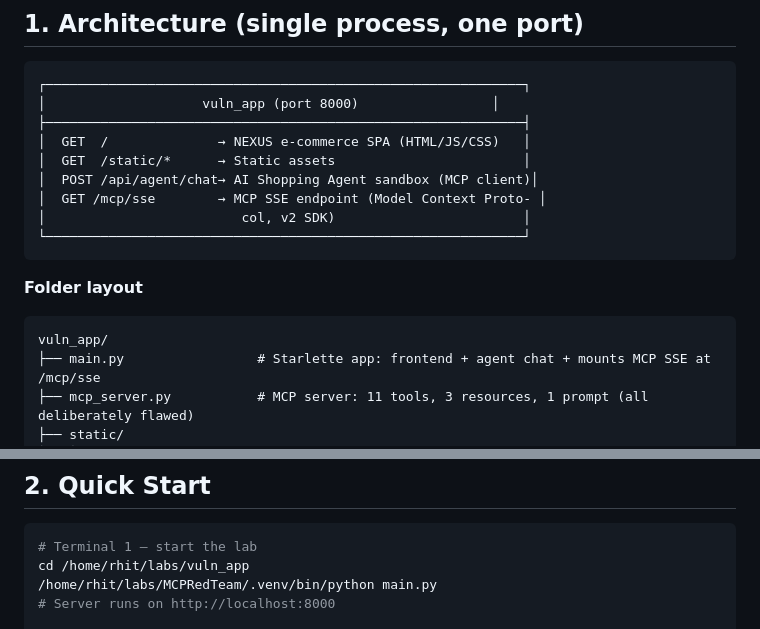
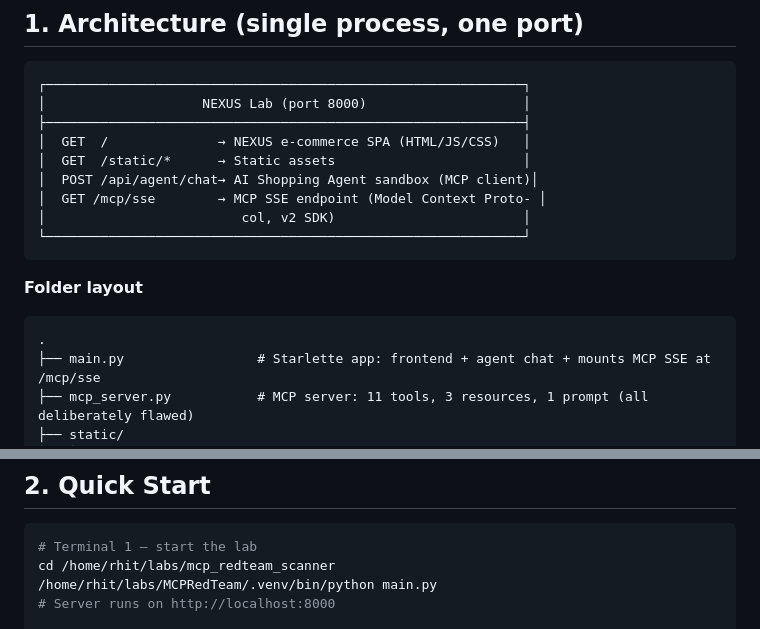
Before and after one commit to RhitShukla/mcp_redteam_scanner, a Markdown page: README.md, 2 parts joined by grey strips. Rendered like a GitHub page.

Commit message:
Final cleanup: convert to standalone NEXUS app repo

````diff
--- a/README.md
+++ b/README.md
@@ -10,7 +10,7 @@ A complete, professor-ready demo environment: a **good-looking e-commerce storef
 
 ```
 ┌─────────────────────────────────────────────────────────────┐
-│                    vuln_app (port 8000)                 │
+│                    NEXUS Lab (port 8000)                    │
 ├─────────────────────────────────────────────────────────────┤
 │  GET  /              → NEXUS e-commerce SPA (HTML/JS/CSS)   │
 │  GET  /static/*      → Static assets                        │
@@ -23,7 +23,7 @@ A complete, professor-ready demo environment: a **good-looking e-commerce storef
 **Folder layout**
 
 ```
-vuln_app/
+.
 ├── main.py                 # Starlette app: frontend + agent chat + mounts MCP SSE at /mcp/sse
 ├── mcp_server.py           # MCP server: 11 tools, 3 resources, 1 prompt (all deliberately flawed)
 ├── static/
@@ -40,7 +40,7 @@ vuln_app/
 
 ```bash
 # Terminal 1 — start the lab
-cd /home/rhit/labs/vuln_app
+cd /home/rhit/labs/mcp_redteam_scanner
 /home/rhit/labs/MCPRedTeam/.venv/bin/python main.py
 # Server runs on http://localhost:8000
 
````
